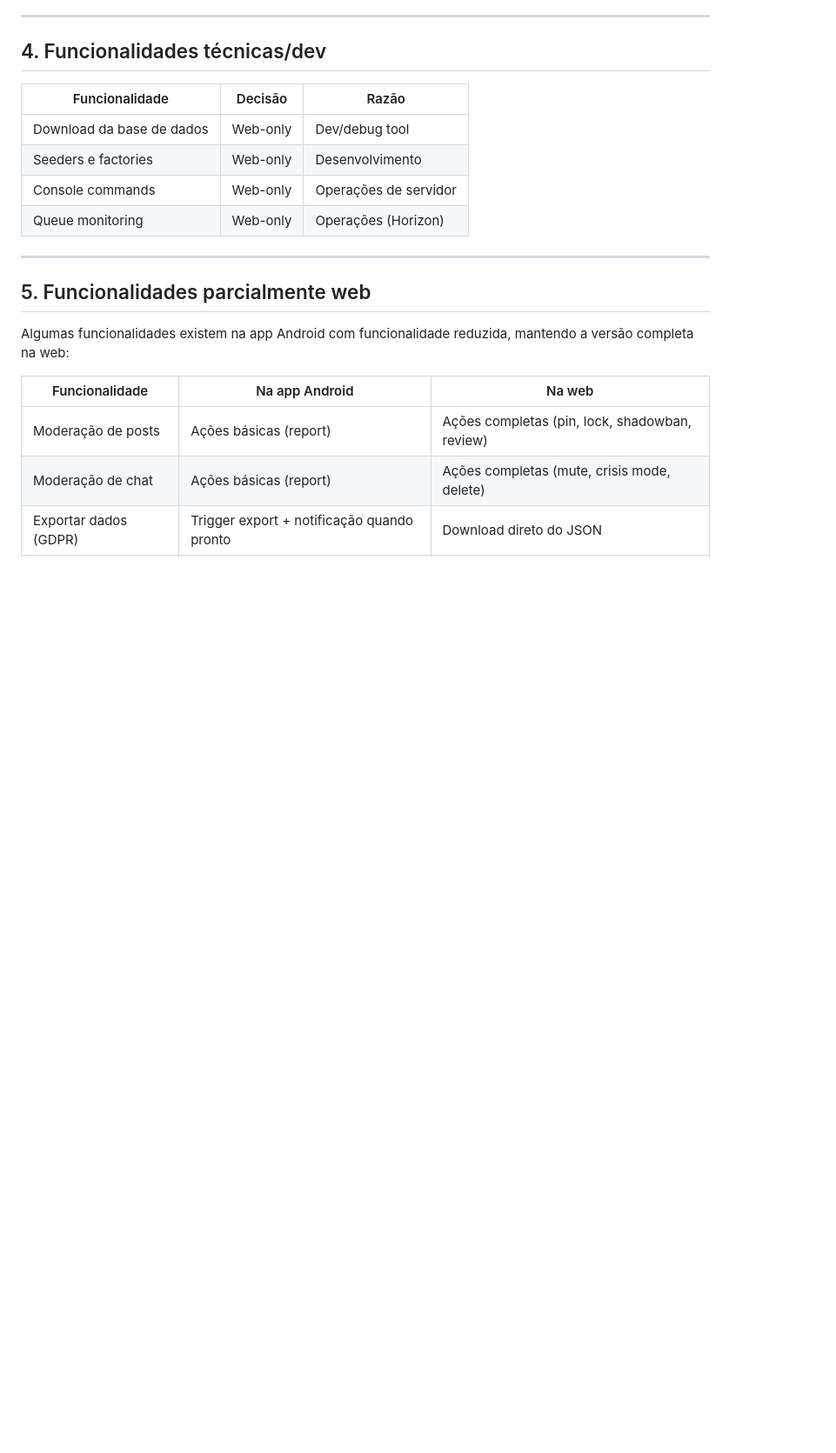
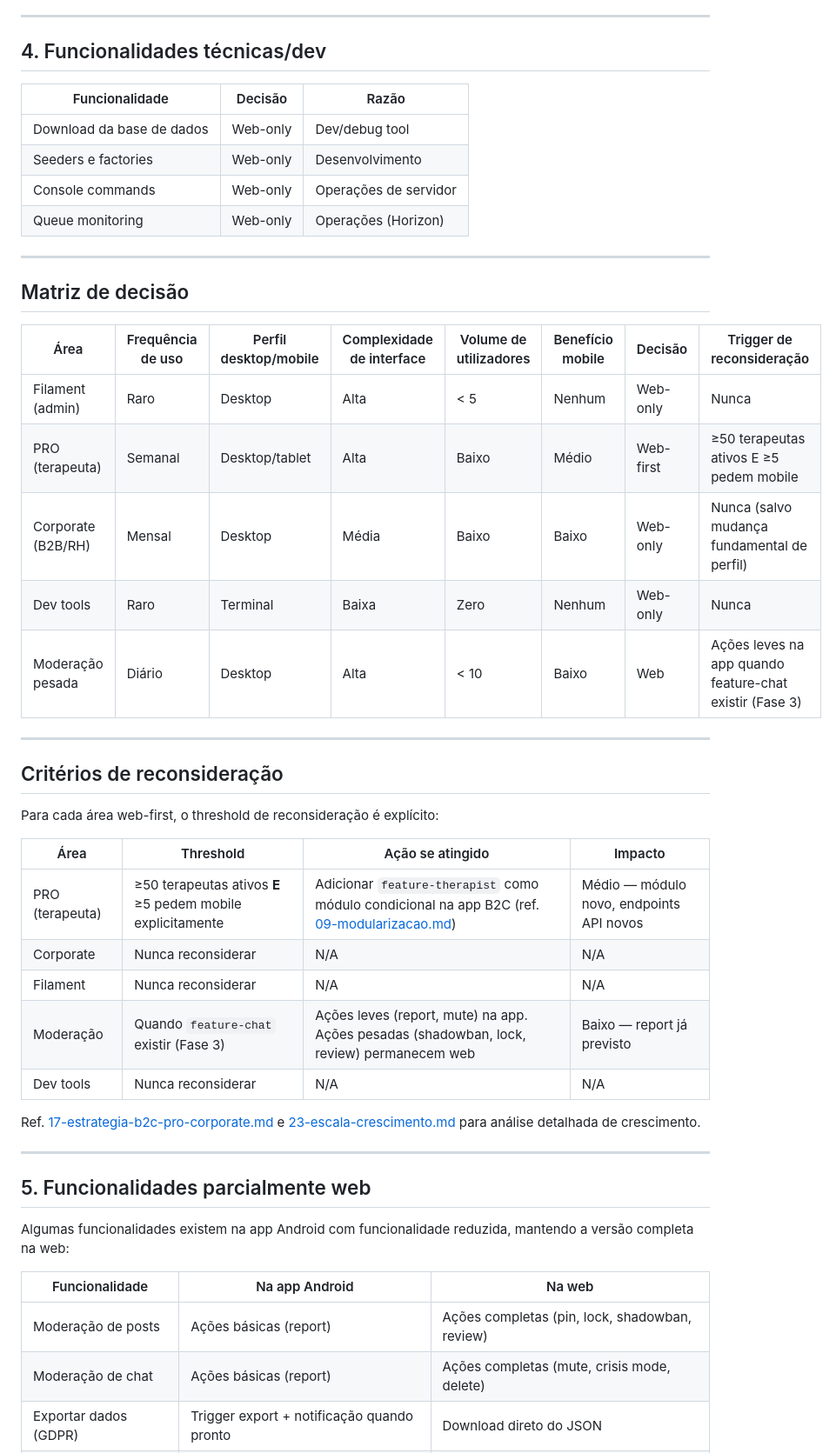
Before and after one commit to Storvax/lumina-app, a Markdown page: docs/android-migration/06-web-first-admin.md, the part around one of its changes. Shown at 87% size. Rendered like a GitHub page; blank space fills up the shorter version.

```diff
--- a/docs/android-migration/06-web-first-admin.md
+++ b/docs/android-migration/06-web-first-admin.md
@@ -86,6 +120,35 @@ Manter estas funcionalidades exclusivamente web reduz a complexidade da app Andr
 
 ---
 
+## Matriz de decisão
+
+| Área | Frequência de uso | Perfil desktop/mobile | Complexidade de interface | Volume de utilizadores | Benefício mobile | Decisão | Trigger de reconsideração |
+|------|------------------|----------------------|--------------------------|----------------------|-----------------|---------|--------------------------|
+| Filament (admin) | Raro | Desktop | Alta | < 5 | Nenhum | Web-only | Nunca |
+| PRO (terapeuta) | Semanal | Desktop/tablet | Alta | Baixo | Médio | Web-first | ≥50 terapeutas ativos E ≥5 pedem mobile |
+| Corporate (B2B/RH) | Mensal | Desktop | Média | Baixo | Baixo | Web-only | Nunca (salvo mudança fundamental de perfil) |
+| Dev tools | Raro | Terminal | Baixa | Zero | Nenhum | Web-only | Nunca |
+| Moderação pesada | Diário | Desktop | Alta | < 10 | Baixo | Web | Ações leves na app quando feature-chat existir (Fase 3) |
+
+---
+
+## Critérios de reconsideração
+
+Para cada área web-first, o threshold de reconsideração é explícito:
+
+| Área | Threshold | Ação se atingido | Impacto |
+|------|----------|-----------------|---------|
+| PRO (terapeuta) | ≥50 terapeutas ativos **E** ≥5 pedem mobile explicitamente | Adicionar `feature-therapist` como módulo condicional na app B2C (ref. [09-modularizacao.md](09-modularizacao.md)) | Médio — módulo novo, endpoints API novos |
+| Corporate | Nunca reconsiderar | N/A | N/A |
+| Filament | Nunca reconsiderar | N/A | N/A |
+| Moderação | Quando `feature-chat` existir (Fase 3) | Ações leves (report, mute) na app. Ações pesadas (shadowban, lock, review) permanecem web | Baixo — report já previsto |
+| Dev tools | Nunca reconsiderar | N/A | N/A |
+
+Ref. [17-estrategia-b2c-pro-corporate.md](17-estrategia-b2c-pro-corporate.md) e
+[23-escala-crescimento.md](23-escala-crescimento.md) para análise detalhada de crescimento.
+
+---
+
 ## 5. Funcionalidades parcialmente web
 
 Algumas funcionalidades existem na app Android com funcionalidade reduzida, mantendo a versão completa na web:
```
Also changed, not shown: other parts of docs/android-migration/06-web-first-admin.md (+75 -3 lines).
